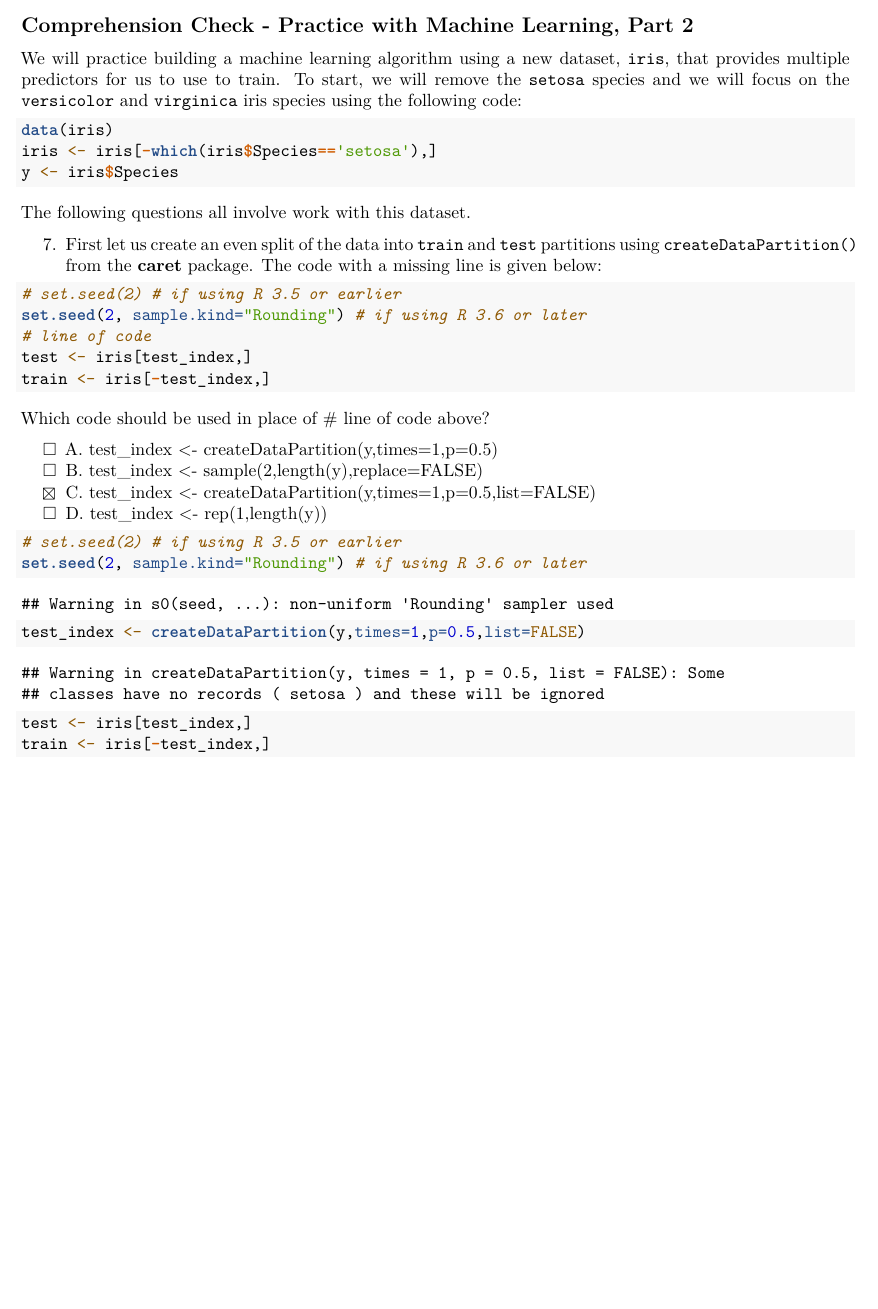
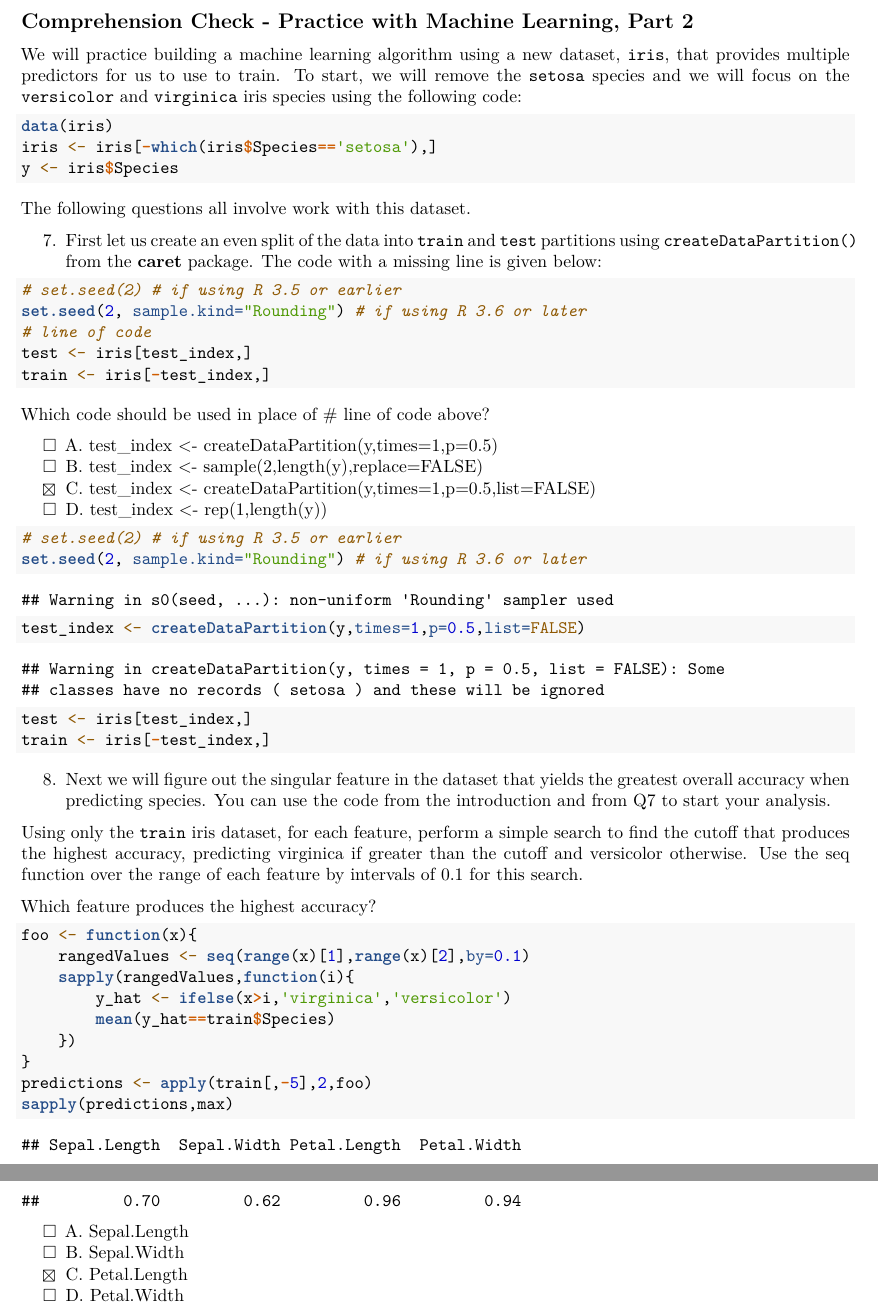
Before and after one commit to 1965Eric/HarvardX-PH125.8x-Data-Science-Machine-Learning, an R Markdown document (Data_Science_Machine_Learning.Rmd): part of page 16 of 16 before the commit and two parts of pages 16 and 17 of 17 after it, the two joined at a grey line, cut so that both start at the same text, the shorter picture padded with empty space. Rendered offline with R 4.5, knitr and Pandoc, then LaTeX, with nearby package versions; some code elsewhere in the file could not run offline.

Commit message:
Update Data_Science_Machine_Learning.Rmd

````diff
--- a/Data_Science_Machine_Learning.Rmd
+++ b/Data_Science_Machine_Learning.Rmd
@@ -477,3 +477,26 @@ test_index <- createDataPartition(y,times=1,p=0.5,list=FALSE)
 test <- iris[test_index,]
 train <- iris[-test_index,]
 ```
+
+8. Next we will figure out the singular feature in the dataset that yields the greatest overall accuracy when predicting species. You can use the code from the introduction and from Q7 to start your analysis.
+
+Using only the ```train``` iris dataset, for each feature, perform a simple search to find the cutoff that produces the highest accuracy, predicting virginica if greater than the cutoff and versicolor otherwise. Use the seq function over the range of each feature by intervals of 0.1 for this search.
+
+Which feature produces the highest accuracy?
+
+```{r}
+foo <- function(x){
+	rangedValues <- seq(range(x)[1],range(x)[2],by=0.1)
+	sapply(rangedValues,function(i){
+		y_hat <- ifelse(x>i,'virginica','versicolor')
+		mean(y_hat==train$Species)
+	})
+}
+predictions <- apply(train[,-5],2,foo)
+sapply(predictions,max)
+```
+
+- [ ] A. Sepal.Length
+- [ ] B. Sepal.Width
+- [X] C. Petal.Length
+- [ ] D. Petal.Width
````
